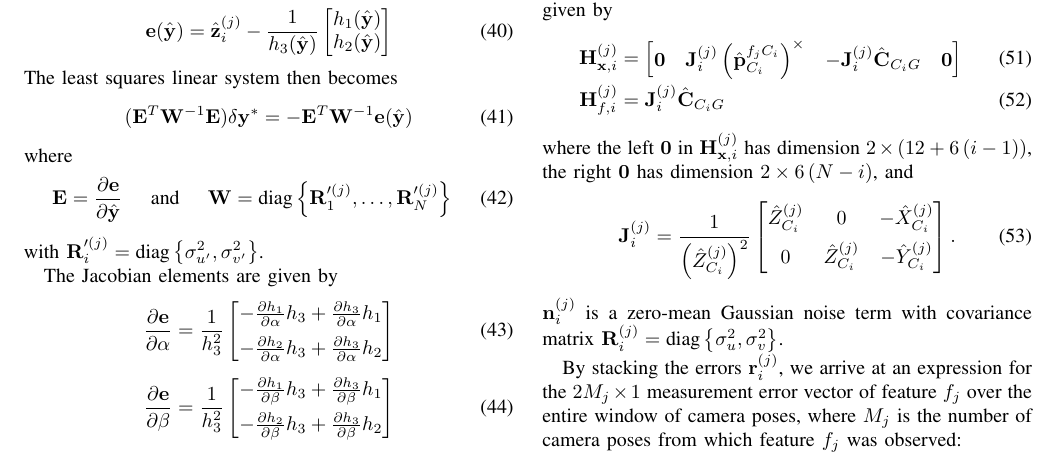
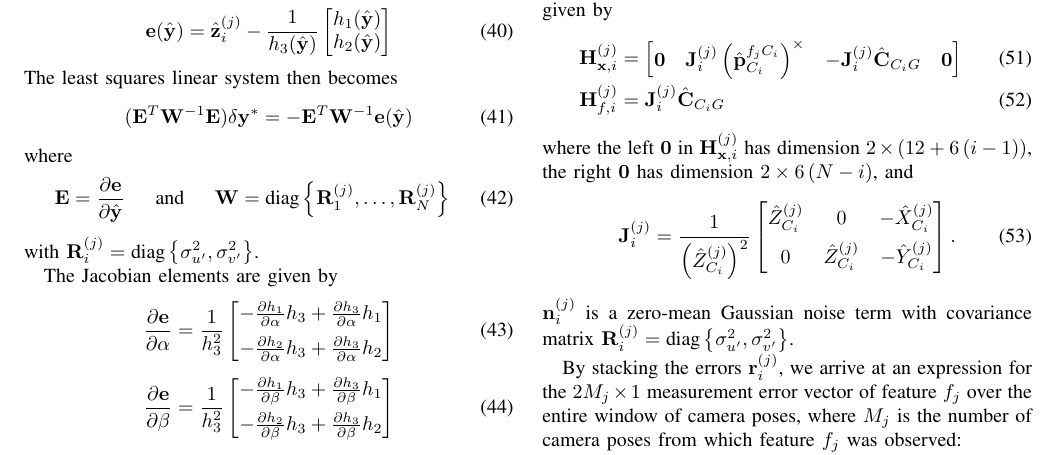
Before and after one commit to valentinp/aer1513project, a LaTeX paper (Report/project_report.tex): part of page 4 of 7, cut so that both start at the same text. Compiled offline with pdfLaTeX.

Commit message:
A few too many primes

```diff
--- a/Report/project_report.tex
+++ b/Report/project_report.tex
@@ -350,9 +350,9 @@ where
 & &
 \text{and}
 &
-\Vec W &= \text{diag}\left\{ \Vec{R}_1'^{(j)}, \hdots, \Vec{R}_N'^{(j)} \right\}
+\Vec W &= \text{diag}\left\{ \Vec{R}_1^{(j)}, \hdots, \Vec{R}_N^{(j)} \right\}
 \end{align}
-with $\Vec{R}_i'^{(j)} = \text{diag}\left\{\sigma^2_{u'}, \sigma^2_{v'}\right\}$.
+with $\Vec{R}_i^{(j)} = \text{diag}\left\{\sigma^2_{u'}, \sigma^2_{v'}\right\}$.
 
 The Jacobian elements are given by
 \begin{align}
@@ -407,7 +407,7 @@ where the left $\Vec{0}$ in $\Vec{H}_{\Vec{x}, i}^{(j)}$ has dimension $2\times\
              0 & \hat{Z}^{(j)}_{C_i} & -\hat{Y}^{(j)}_{C_i}
     \ebm .
 \end{align}
-$\Vec{n}_i^{(j)}$ is a zero-mean Gaussian noise term with covariance matrix $\Vec{R}_i^{(j)} = \text{diag}\left\{\sigma^2_u, \sigma^2_v\right\}$.
+$\Vec{n}_i^{(j)}$ is a zero-mean Gaussian noise term with covariance matrix $\Vec{R}_i^{(j)} = \text{diag}\left\{\sigma^2_{u'}, \sigma^2_{v'}\right\}$.
 
 By stacking the errors $\Vec{r}_i^{(j)}$, we arrive at an expression for the $2M_j \times 1$ measurement error vector of feature $f_j$ over the entire window of camera poses, where $M_j$ is the number of camera poses from which feature $f_j$ was observed:
 \begin{align} \label{eq:residual_stacked}
```
Also changed, not shown: Report/project_report.pdf.
